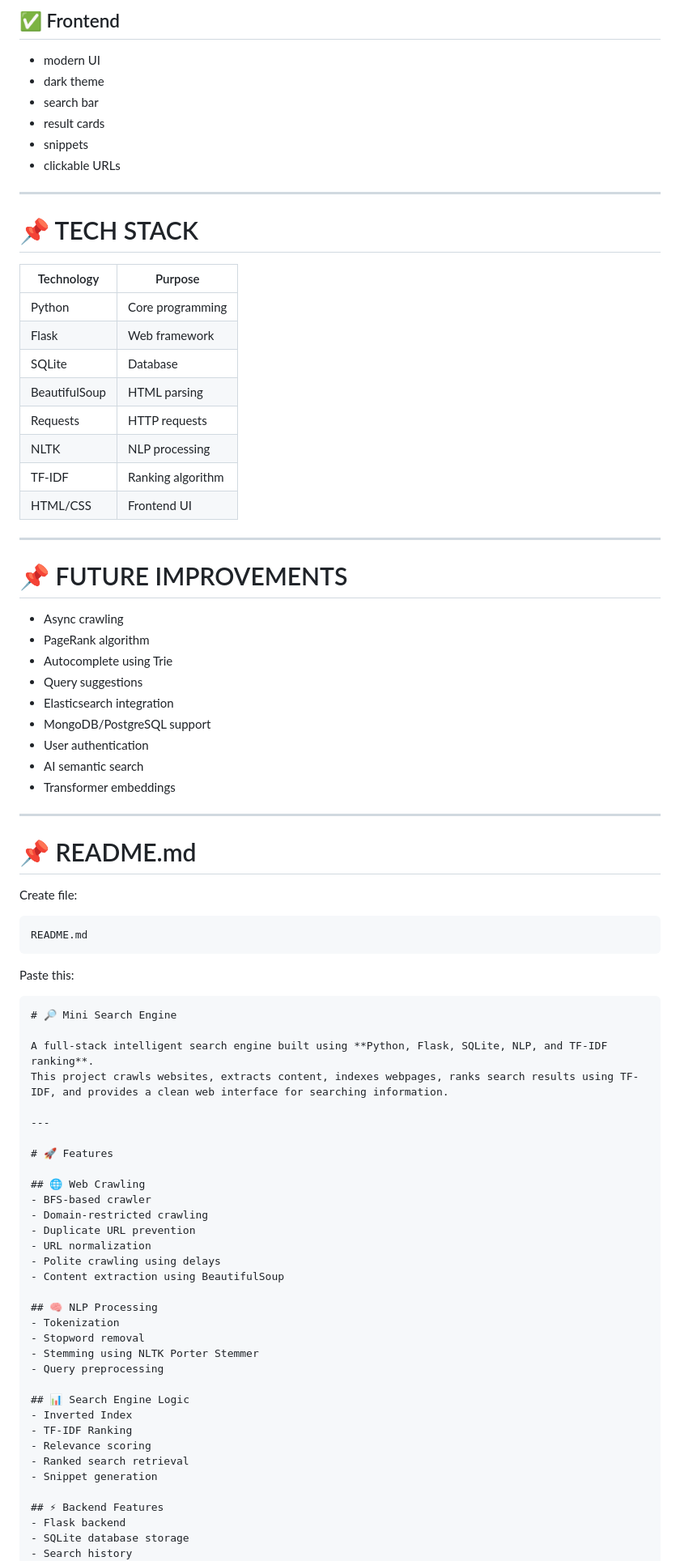
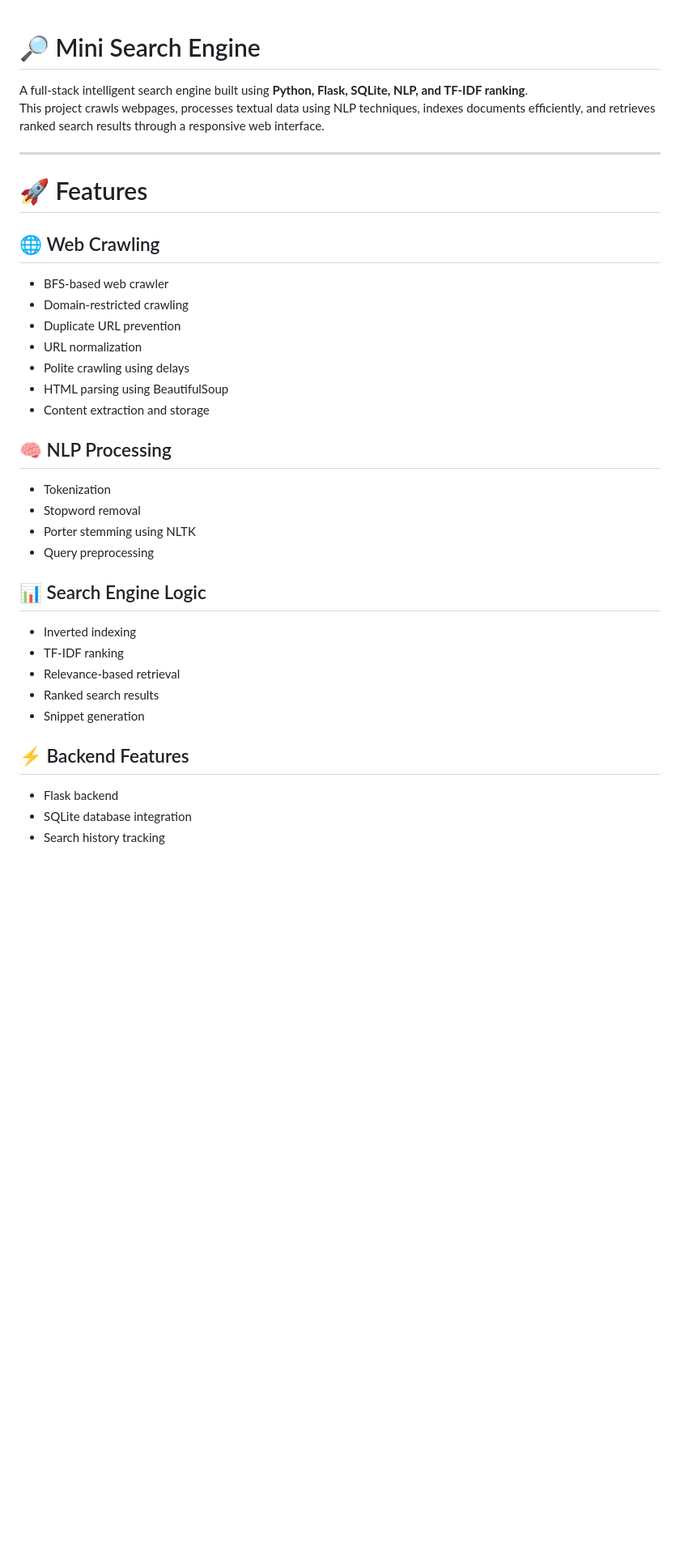
Before and after one commit to 786imran786/mini-search-engine, a Markdown page: readme.md, the part around one of its changes. Shown at 81% size. GitHub-like rendering; blank space fills up the shorter version.

Commit message:
Revise README for better structure and content
Refactor README.md to improve clarity and organization.

````diff
--- a/readme.md
+++ b/readme.md
@@ -55,85 +1,36 @@ Search Website UI
-## ✅ Frontend
-- modern UI
-- dark theme
-- search bar
-- result cards
-- snippets
-- clickable URLs
-
----
-
-# 📌 TECH STACK
-
-| Technology | Purpose |
-|---|---|
-| Python | Core programming |
-| Flask | Web framework |
-| SQLite | Database |
-| BeautifulSoup | HTML parsing |
-| Requests | HTTP requests |
-| NLTK | NLP processing |
-| TF-IDF | Ranking algorithm |
-| HTML/CSS | Frontend UI |
-
----
-
-# 📌 FUTURE IMPROVEMENTS
-
-- Async crawling
-- PageRank algorithm
-- Autocomplete using Trie
-- Query suggestions
-- Elasticsearch integration
-- MongoDB/PostgreSQL support
-- User authentication
-- AI semantic search
-- Transformer embeddings
-
----
-
-# 📌 README.md
-
-Create file:
-
-```text
-README.md
-```
-
-Paste this:
-
-```markdown
 # 🔎 Mini Search Engine
 
 A full-stack intelligent search engine built using **Python, Flask, SQLite, NLP, and TF-IDF ranking**.
-This project crawls websites, extracts content, indexes webpages, ranks search results using TF-IDF, and provides a clean web interface for searching information.
+This project crawls webpages, processes textual data using NLP techniques, indexes documents efficiently, and retrieves ranked search results through a responsive web interface.
 
 ---
 
 # 🚀 Features
 
 ## 🌐 Web Crawling
-- BFS-based crawler
+- BFS-based web crawler
 - Domain-restricted crawling
 - Duplicate URL prevention
 - URL normalization
 - Polite crawling using delays
-- Content extraction using BeautifulSoup
+- HTML parsing using BeautifulSoup
+- Content extraction and storage
 
 ## 🧠 NLP Processing
 - Tokenization
 - Stopword removal
-- Stemming using NLTK Porter Stemmer
+- Porter stemming using NLTK
 - Query preprocessing
 
 ## 📊 Search Engine Logic
-- Inverted Index
-- TF-IDF Ranking
-- Relevance scoring
-- Ranked search retrieval
+- Inverted indexing
+- TF-IDF ranking
+- Relevance-based retrieval
+- Ranked search results
 - Snippet generation
 
 ## ⚡ Backend Features
 - Flask backend
-- SQLite database storage
-- Search history
+- SQLite database integration
+- Search history tracking
 - Query suggestions
````
Also changed, not shown: other parts of readme.md (+51 -81 lines).
